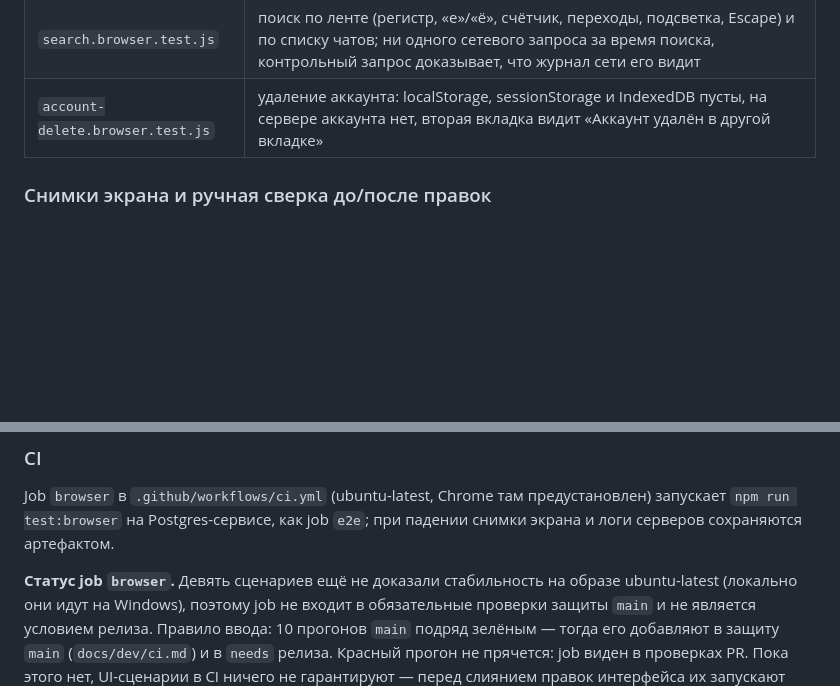
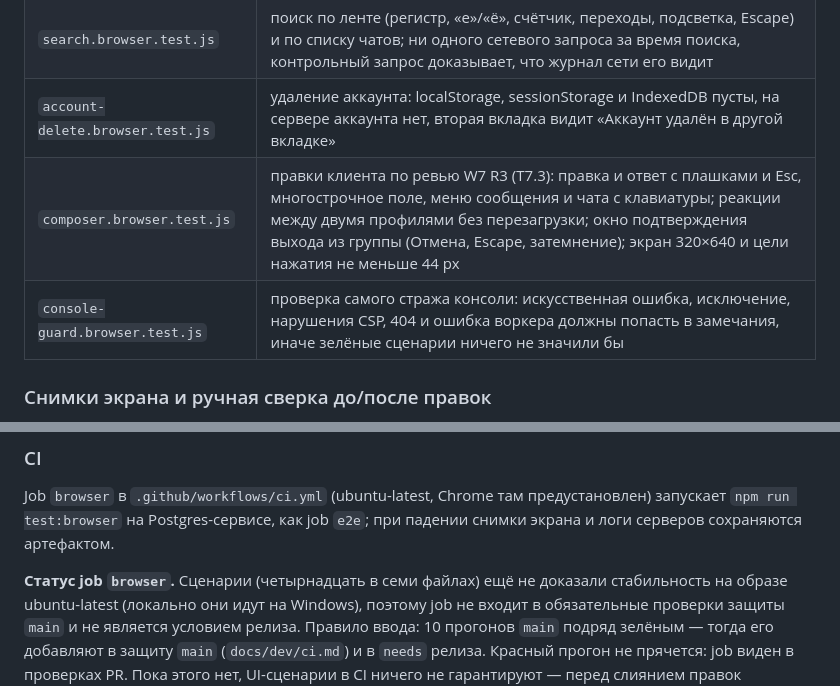
Before and after one commit to PortfolioBTS/masages, a Markdown page: docs/dev/testing.md, 2 parts joined by grey strips. GitHub-like rendering; blank space fills up the shorter version.

```diff
--- a/docs/dev/testing.md
+++ b/docs/dev/testing.md
@@ -409,6 +419,8 @@ Chromium, CDP тот же). Раннер печатает версию и пут
 | `files.browser.test.js` | PNG через `input[type=file]` доходит картинкой нужного размера (blob из расшифрованных данных), исходное имя фото не показывается, `.mp3` отклоняется до отправки |
 | `search.browser.test.js` | поиск по ленте (регистр, «е»/«ё», счётчик, переходы, подсветка, Escape) и по списку чатов; ни одного сетевого запроса за время поиска, контрольный запрос доказывает, что журнал сети его видит |
 | `account-delete.browser.test.js` | удаление аккаунта: localStorage, sessionStorage и IndexedDB пусты, на сервере аккаунта нет, вторая вкладка видит «Аккаунт удалён в другой вкладке» |
+| `composer.browser.test.js` | правки клиента по ревью W7 R3 (T7.3): правка и ответ с плашками и Esc, многострочное поле, меню сообщения и чата с клавиатуры; реакции между двумя профилями без перезагрузки; окно подтверждения выхода из группы (Отмена, Escape, затемнение); экран 320×640 и цели нажатия не меньше 44 px |
+| `console-guard.browser.test.js` | проверка самого стража консоли: искусственная ошибка, исключение, нарушения CSP, 404 и ошибка воркера должны попасть в замечания, иначе зелёные сценарии ничего не значили бы |
 
 ### Снимки экрана и ручная сверка до/после правок
 
@@ -455,7 +467,7 @@ Job `browser` в `.github/workflows/ci.yml` (ubuntu-latest, Chrome там пре
 запускает `npm run test:browser` на Postgres-сервисе, как job `e2e`; при падении
 снимки экрана и логи серверов сохраняются артефактом.
 
-**Статус job `browser`.** Девять сценариев ещё не доказали стабильность на образе
+**Статус job `browser`.** Сценарии (четырнадцать в семи файлах) ещё не доказали стабильность на образе
 ubuntu-latest (локально они идут на Windows), поэтому job не входит в обязательные
 проверки защиты `main` и не является условием релиза. Правило ввода: 10 прогонов
 `main` подряд зелёным — тогда его добавляют в защиту `main` (`docs/dev/ci.md`) и в
```
Also changed, not shown: other parts of docs/dev/testing.md (+19 -9 lines).
